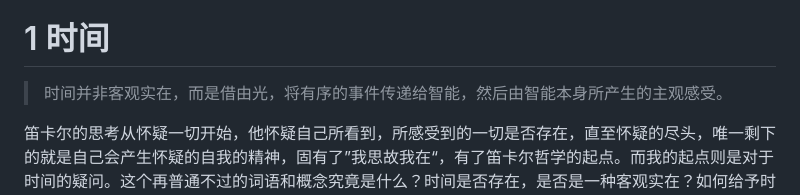
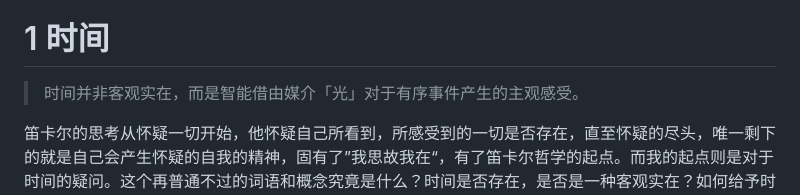
Before and after one commit to TATAUFO/peng.pdu.pub, a Markdown page: docs/zh/MinimalMetaphysics.md, the part around the change. Drawn GitHub-style.

Commit message:
refactor minimeta

```diff
--- a/docs/zh/MinimalMetaphysics.md
+++ b/docs/zh/MinimalMetaphysics.md
@@ -44,7 +44,7 @@ layout: default
 
 # 1 时间
 
-> 时间并非客观实在，而是借由光，将有序的事件传递给智能，然后由智能本身所产生的主观感受。
+> 时间并非客观实在，而是智能借由媒介「光」对于有序事件产生的主观感受。
 
 笛卡尔的思考从怀疑一切开始，他怀疑自己所看到，所感受到的一切是否存在，直至怀疑的尽头，唯一剩下的就是自己会产生怀疑的自我的精神，固有了”我思故我在“，有了笛卡尔哲学的起点。而我的起点则是对于时间的疑问。这个再普通不过的词语和概念究竟是什么？时间是否存在，是否是一种客观实在？如何给予时间一个清晰明确的定义？
 
```
